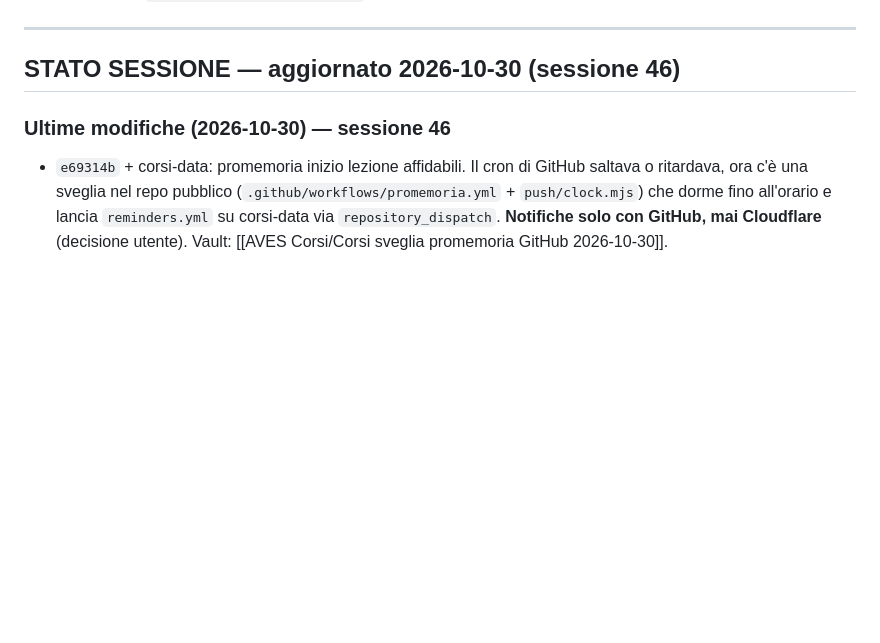
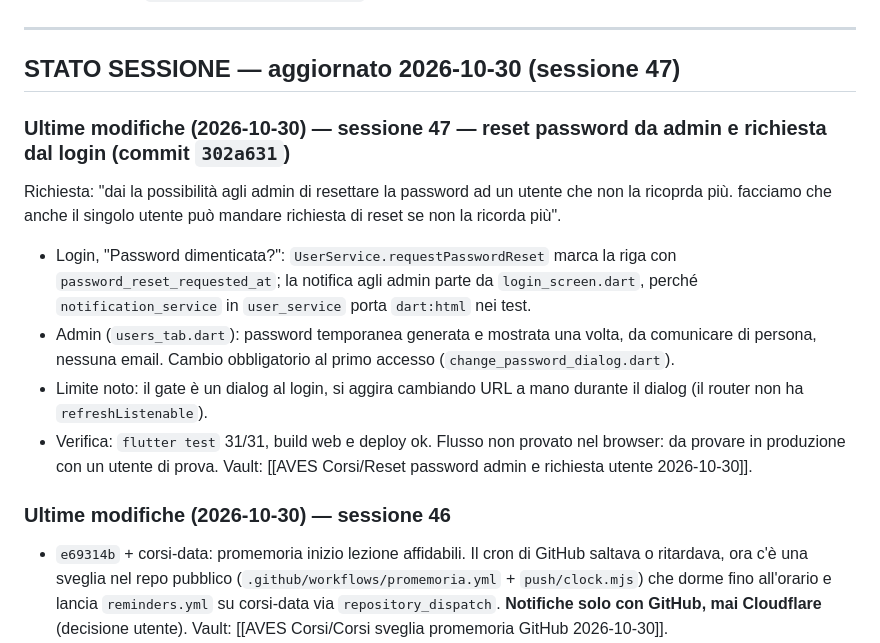
Before and after one commit to rdagmr98/corsi, a Markdown page: CLAUDE.md, the part around the change. GitHub-like rendering; blank space fills up the shorter version.

Commit message:
docs: stato sessione 47, reset password
Co-Authored-By: Claude Opus 5.5 <noreply@anthropic.com>

```diff
--- a/CLAUDE.md
+++ b/CLAUDE.md
@@ -69,7 +69,14 @@ GitHub Actions (`.github/workflows/deploy.yml`) deploya automaticamente su push
 
 ---
 
-## STATO SESSIONE — aggiornato 2026-10-30 (sessione 46)
+## STATO SESSIONE — aggiornato 2026-10-30 (sessione 47)
+
+### Ultime modifiche (2026-10-30) — sessione 47 — reset password da admin e richiesta dal login (commit `302a631`)
+Richiesta: "dai la possibilità agli admin di resettare la password ad un utente che non la ricoprda più. facciamo che anche il singolo utente può mandare richiesta di reset se non la ricorda più".
+- Login, "Password dimenticata?": `UserService.requestPasswordReset` marca la riga con `password_reset_requested_at`; la notifica agli admin parte da `login_screen.dart`, perché `notification_service` in `user_service` porta `dart:html` nei test.
+- Admin (`users_tab.dart`): password temporanea generata e mostrata una volta, da comunicare di persona, nessuna email. Cambio obbligatorio al primo accesso (`change_password_dialog.dart`).
+- Limite noto: il gate è un dialog al login, si aggira cambiando URL a mano durante il dialog (il router non ha `refreshListenable`).
+- Verifica: `flutter test` 31/31, build web e deploy ok. Flusso non provato nel browser: da provare in produzione con un utente di prova. Vault: [[AVES Corsi/Reset password admin e richiesta utente 2026-10-30]].
 
 ### Ultime modifiche (2026-10-30) — sessione 46
 - `e69314b` + corsi-data: promemoria inizio lezione affidabili. Il cron di GitHub saltava o ritardava, ora c'è una sveglia nel repo pubblico (`.github/workflows/promemoria.yml` + `push/clock.mjs`) che dorme fino all'orario e lancia `reminders.yml` su corsi-data via `repository_dispatch`. **Notifiche solo con GitHub, mai Cloudflare** (decisione utente). Vault: [[AVES Corsi/Corsi sveglia promemoria GitHub 2026-10-30]].
```
